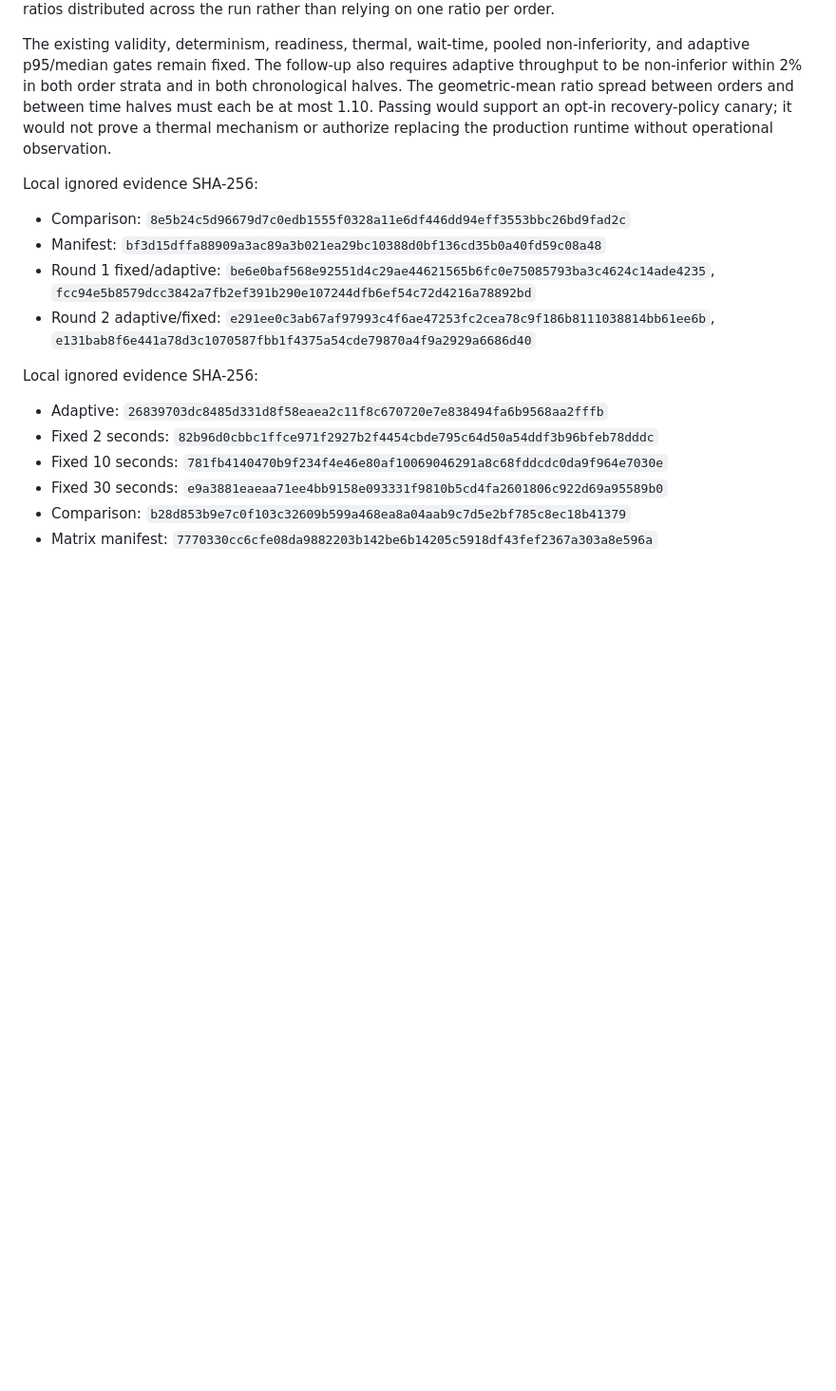
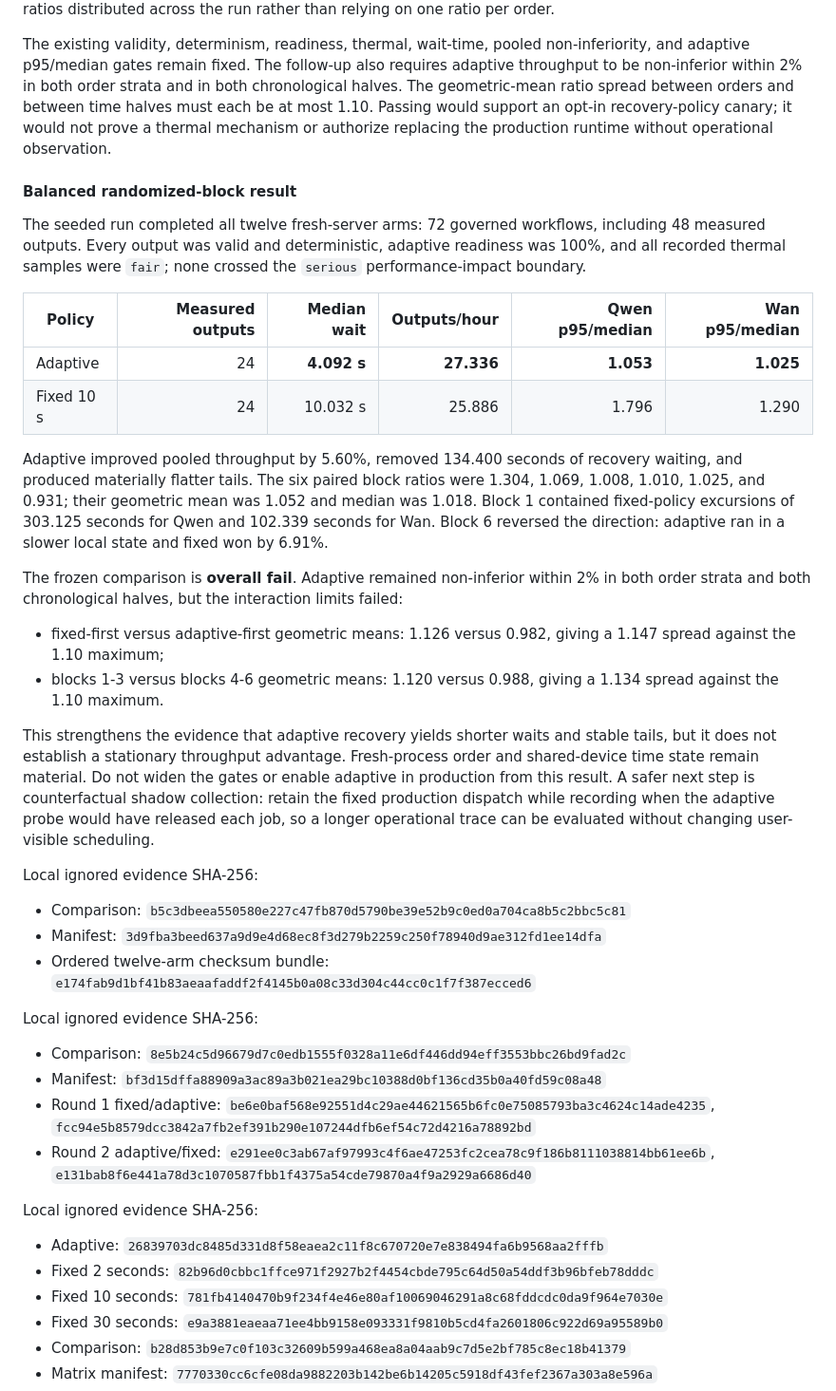
Before and after one commit to Cleave360/comfyUI-system, a Markdown page: docs/QWEN_MPS_PROFILE.md, the part around the change. Shown at 95% size. Rendered like a GitHub page; blank space fills up the shorter version.

Commit message:
Document randomized recovery results

```diff
--- a/docs/QWEN_MPS_PROFILE.md
+++ b/docs/QWEN_MPS_PROFILE.md
@@ -890,6 +890,48 @@ orders and between time halves must each be at most 1.10. Passing would support
 an opt-in recovery-policy canary; it would not prove a thermal mechanism or
 authorize replacing the production runtime without operational observation.
 
+#### Balanced randomized-block result
+
+The seeded run completed all twelve fresh-server arms: 72 governed workflows,
+including 48 measured outputs. Every output was valid and deterministic,
+adaptive readiness was 100%, and all recorded thermal samples were `fair`;
+none crossed the `serious` performance-impact boundary.
+
+| Policy | Measured outputs | Median wait | Outputs/hour | Qwen p95/median | Wan p95/median |
+|---|---:|---:|---:|---:|---:|
+| Adaptive | 24 | **4.092 s** | **27.336** | **1.053** | **1.025** |
+| Fixed 10 s | 24 | 10.032 s | 25.886 | 1.796 | 1.290 |
+
+Adaptive improved pooled throughput by 5.60%, removed 134.400 seconds of
+recovery waiting, and produced materially flatter tails. The six paired block
+ratios were 1.304, 1.069, 1.008, 1.010, 1.025, and 0.931; their geometric mean
+was 1.052 and median was 1.018. Block 1 contained fixed-policy excursions of
+303.125 seconds for Qwen and 102.339 seconds for Wan. Block 6 reversed the
+direction: adaptive ran in a slower local state and fixed won by 6.91%.
+
+The frozen comparison is **overall fail**. Adaptive remained non-inferior
+within 2% in both order strata and both chronological halves, but the
+interaction limits failed:
+
+- fixed-first versus adaptive-first geometric means: 1.126 versus 0.982,
+  giving a 1.147 spread against the 1.10 maximum;
+- blocks 1-3 versus blocks 4-6 geometric means: 1.120 versus 0.988, giving a
+  1.134 spread against the 1.10 maximum.
+
+This strengthens the evidence that adaptive recovery yields shorter waits and
+stable tails, but it does not establish a stationary throughput advantage.
+Fresh-process order and shared-device time state remain material. Do not widen
+the gates or enable adaptive in production from this result. A safer next step
+is counterfactual shadow collection: retain the fixed production dispatch while
+recording when the adaptive probe would have released each job, so a longer
+operational trace can be evaluated without changing user-visible scheduling.
+
+Local ignored evidence SHA-256:
+
+- Comparison: `b5c3dbeea550580e227c47fb870d5790be39e52b9c0ed0a704ca8b5c2bbc5c81`
+- Manifest: `3d9fba3beed637a9d9e4d68ec8f3d279b2259c250f78940d9ae312fd1ee14dfa`
+- Ordered twelve-arm checksum bundle: `e174fab9d1bf41b83aeaafaddf2f4145b0a08c33d304c44cc0c1f7f387ecced6`
+
 Local ignored evidence SHA-256:
 
 - Comparison: `8e5b24c5d96679d7c0edb1555f0328a11e6df446dd94eff3553bbc26bd9fad2c`
```
Also changed, not shown: handoff.md (+33 -0 lines), how_to_run.md (+13 -0 lines).
